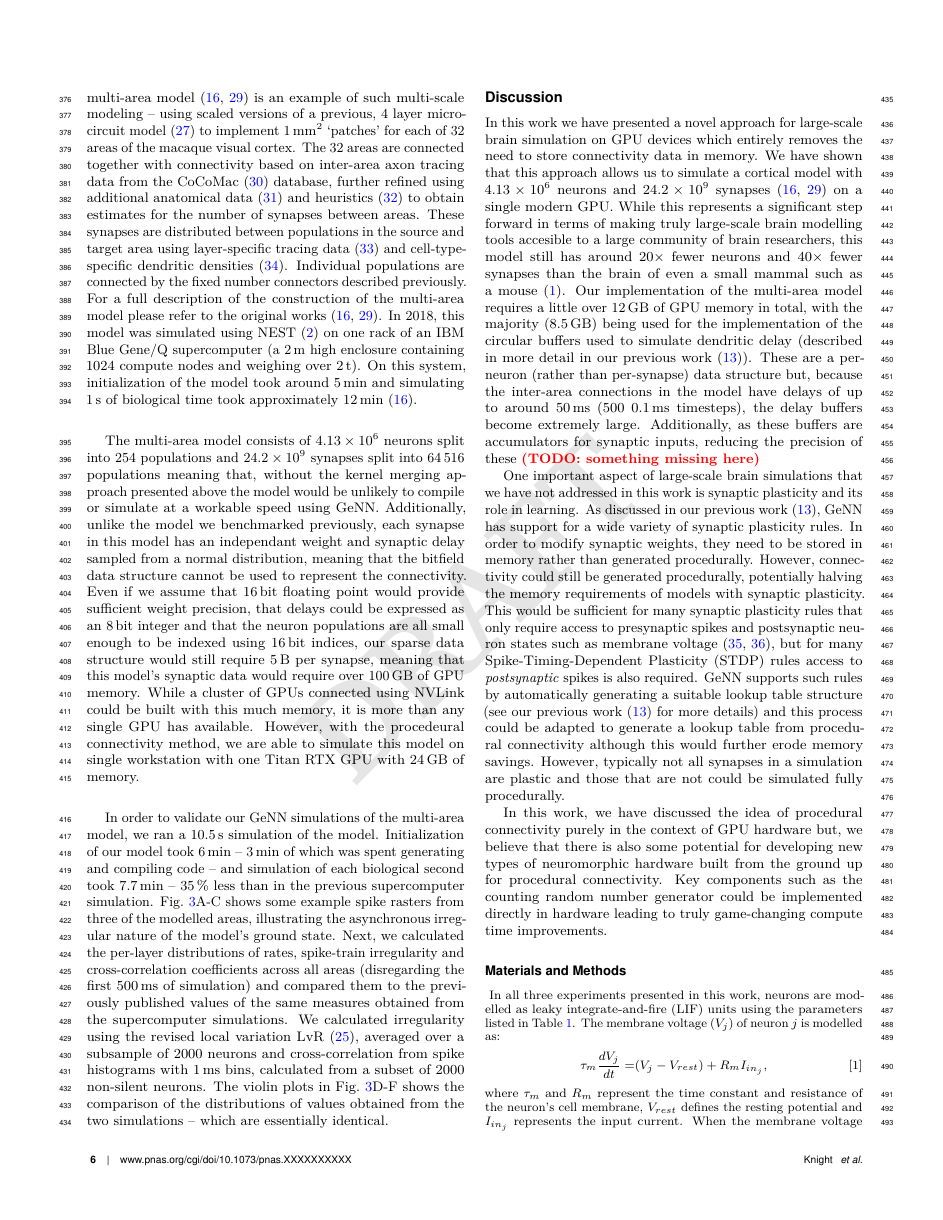
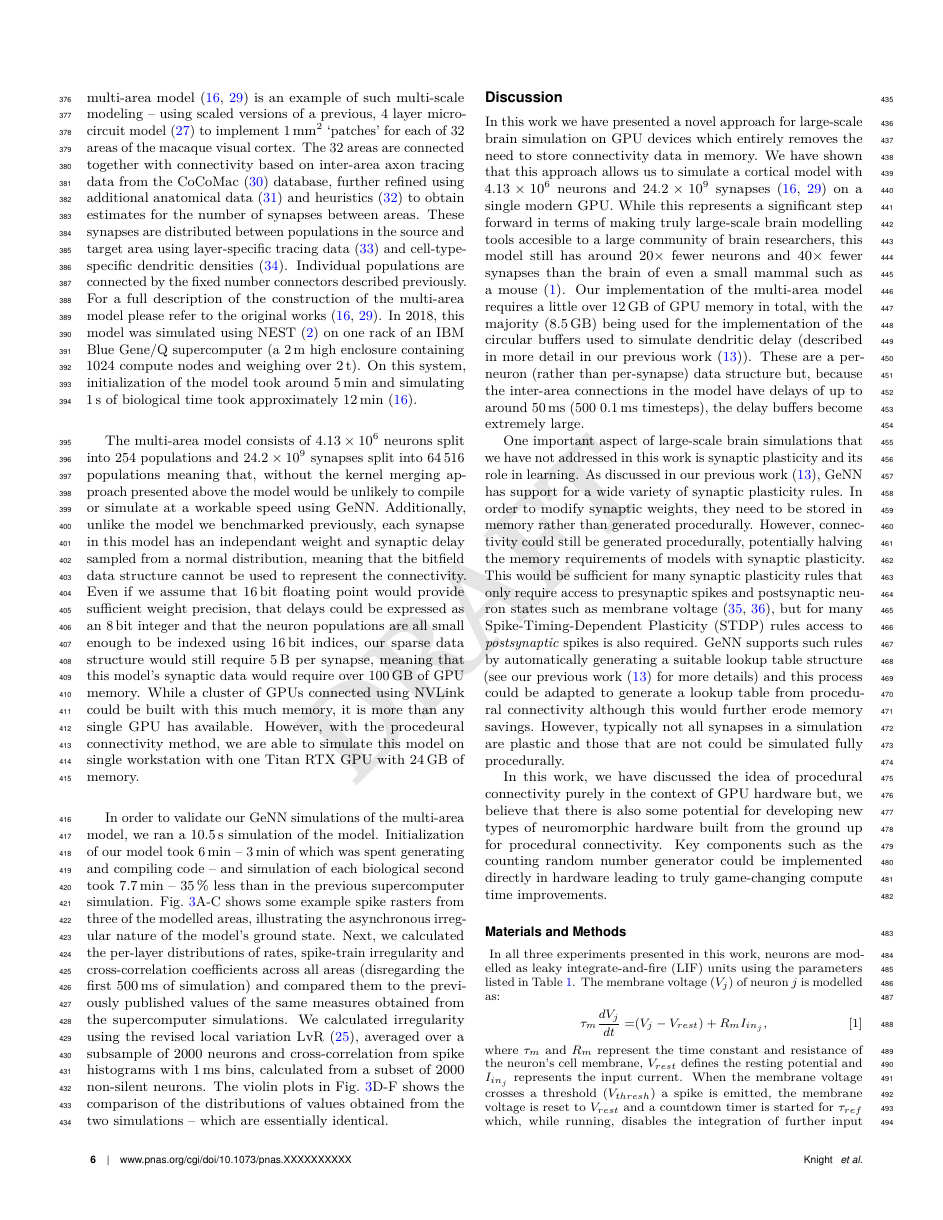
Before and after one commit to BrainsOnBoard/procedural_paper, a LaTeX document (procedural.tex): page 6 of 8. Compiled offline with pdfLaTeX.

Commit message:
Removed todo as I don't think point is correct

```diff
--- a/procedural.tex
+++ b/procedural.tex
@@ -312,7 +312,6 @@ We have shown that this approach allows us to simulate a cortical model with \nu
 While this represents a significant step forward in terms of making truly large-scale brain modelling tools accesible to a large community of brain researchers, this model still has around $20\times$ fewer neurons and $40\times$ fewer synapses than the brain of even a small mammal such as a mouse~\citep{Herculano-Houzel2010}.
 Our implementation of the multi-area model requires a little over \SI{12}{\giga\byte} of GPU memory in total, with the majority~(\SI{8.5}{\giga\byte}) being used for the implementation of the circular buffers used to simulate dendritic delay~(described in more detail in our previous work~\citep{Knight2018}).
 These are a per-neuron (rather than per-synapse) data structure but, because the inter-area connections in the model have delays of up to around \SI{50}{\milli\second} (500 \SI{0.1}{\milli\second} timesteps), the delay buffers become extremely large.
-Additionally, as these buffers are accumulators for synaptic inputs, reducing the precision of these \todo{something missing here}
 
 One important aspect of large-scale brain simulations that we have not addressed in this work is synaptic plasticity and its role in learning.
 As discussed in our previous work~\citep{Knight2018}, GeNN has support for a wide variety of synaptic plasticity rules.
```
Also changed, not shown: procedural.pdf.
